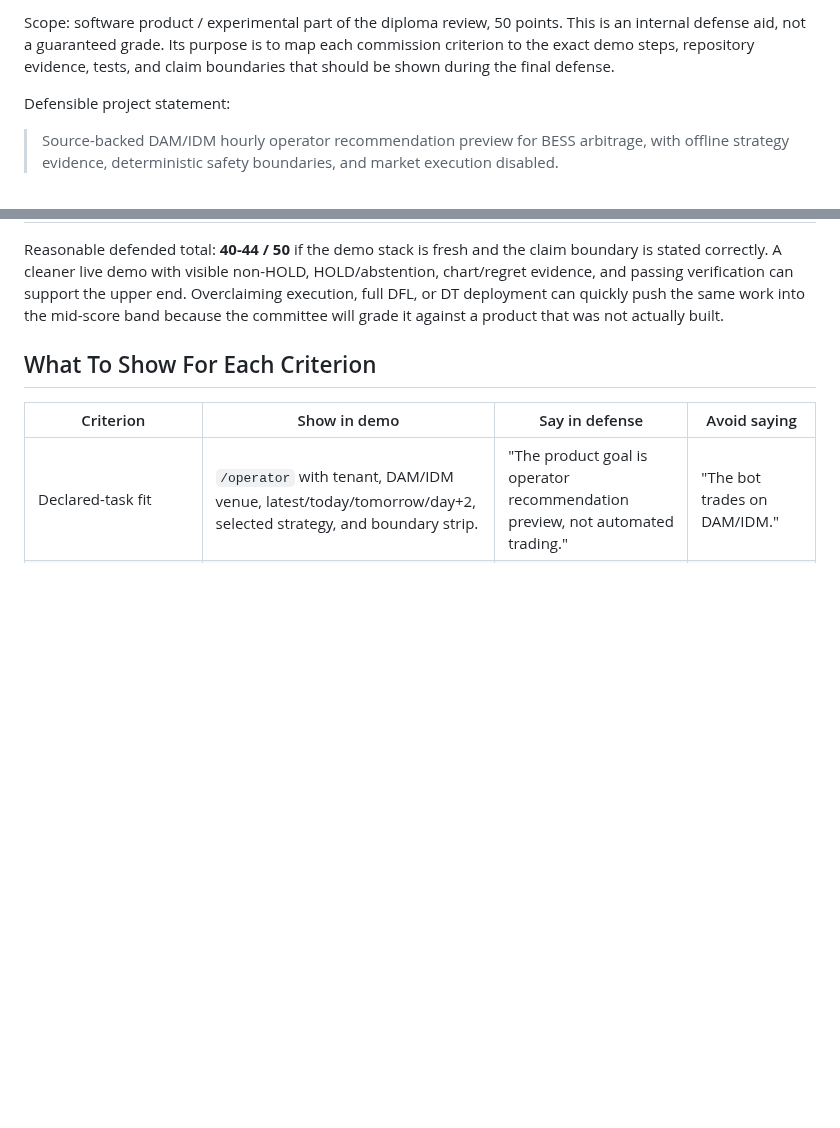
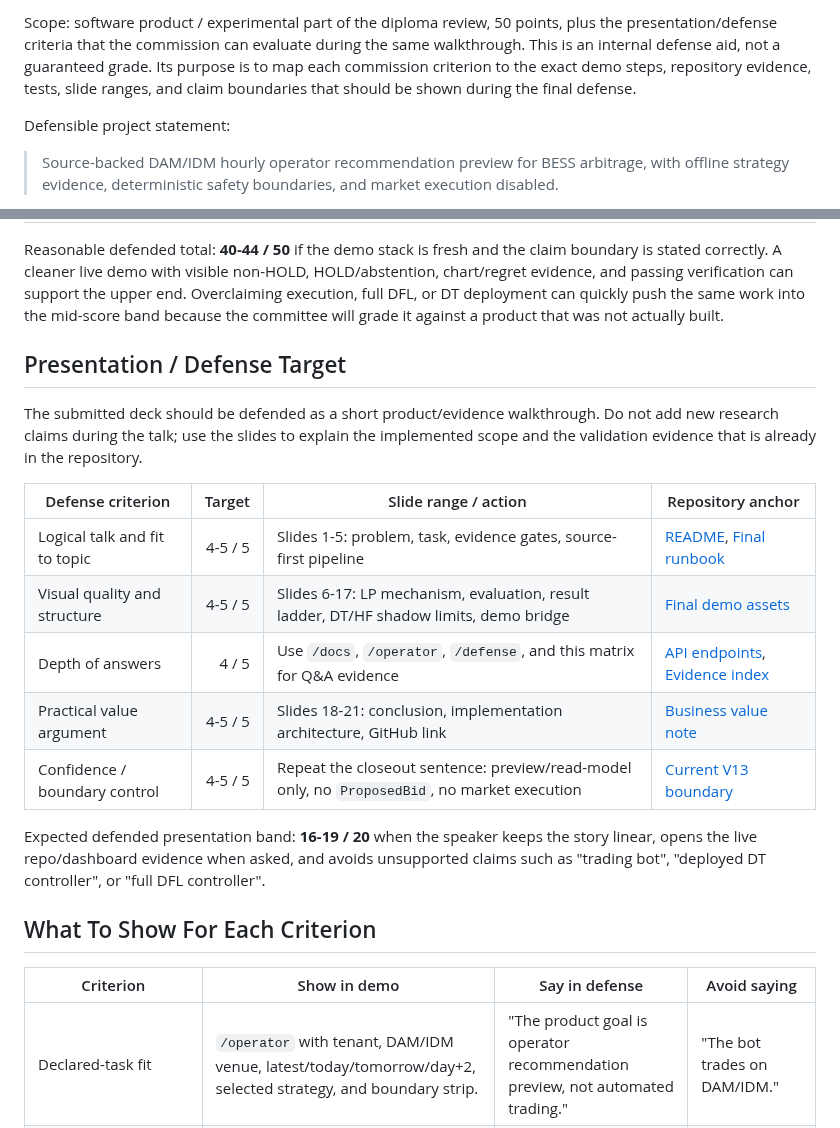
Before and after one commit to ilyafefelov/Diploma, a Markdown page: docs/technical/FINAL_UNIVERSITY_RUBRIC_MATRIX.md, 2 parts joined by grey strips. Drawn GitHub-style; blank space fills up the shorter version.

```diff
--- a/docs/technical/FINAL_UNIVERSITY_RUBRIC_MATRIX.md
+++ b/docs/technical/FINAL_UNIVERSITY_RUBRIC_MATRIX.md
@@ -4,8 +4,10 @@ Date: 2026-06-17
 
-Scope: software product / experimental part of the diploma review, 50 points.
-This is an internal defense aid, not a guaranteed grade. Its purpose is to map
-each commission criterion to the exact demo steps, repository evidence, tests,
-and claim boundaries that should be shown during the final defense.
+Scope: software product / experimental part of the diploma review, 50 points,
+plus the presentation/defense criteria that the commission can evaluate during
+the same walkthrough. This is an internal defense aid, not a guaranteed grade.
+Its purpose is to map each commission criterion to the exact demo steps,
+repository evidence, tests, slide ranges, and claim boundaries that should be
+shown during the final defense.
 
 Defensible project statement:
 
@@ -32,6 +34,25 @@ HOLD/abstention, chart/regret evidence, and passing verification can support the
 upper end. Overclaiming execution, full DFL, or DT deployment can quickly push
 the same work into the mid-score band because the committee will grade it
 against a product that was not actually built.
+
+## Presentation / Defense Target
+
+The submitted deck should be defended as a short product/evidence walkthrough.
+Do not add new research claims during the talk; use the slides to explain the
+implemented scope and the validation evidence that is already in the repository.
+
+| Defense criterion | Target | Slide range / action | Repository anchor |
+| --- | ---: | --- | --- |
+| Logical talk and fit to topic | 4-5 / 5 | Slides 1-5: problem, task, evidence gates, source-first pipeline | [README](../../README.md), [Final runbook](FINAL_DEFENSE_RUNBOOK.md) |
+| Visual quality and structure | 4-5 / 5 | Slides 6-17: LP mechanism, evaluation, result ladder, DT/HF shadow limits, demo bridge | [Final demo assets](final-demo-assets/README.md) |
+| Depth of answers | 4 / 5 | Use `/docs`, `/operator`, `/defense`, and this matrix for Q&A evidence | [API endpoints](API_ENDPOINTS.md), [Evidence index](FINAL_EVIDENCE_INDEX.md) |
+| Practical value argument | 4-5 / 5 | Slides 18-21: conclusion, implementation architecture, GitHub link | [Business value note](BUSINESS_VALUE_NOTE.md) |
+| Confidence / boundary control | 4-5 / 5 | Repeat the closeout sentence: preview/read-model only, no `ProposedBid`, no market execution | [Current V13 boundary](CURRENT_GOAL_BOUNDARY_V13.md) |
+
+Expected defended presentation band: **16-19 / 20** when the speaker keeps the
+story linear, opens the live repo/dashboard evidence when asked, and avoids
+unsupported claims such as "trading bot", "deployed DT controller", or "full
+DFL controller".
 
 ## What To Show For Each Criterion
 
```
Also changed, not shown: other parts of docs/technical/FINAL_UNIVERSITY_RUBRIC_MATRIX.md (+1 -1 lines), README.md (+18 -0 lines).
